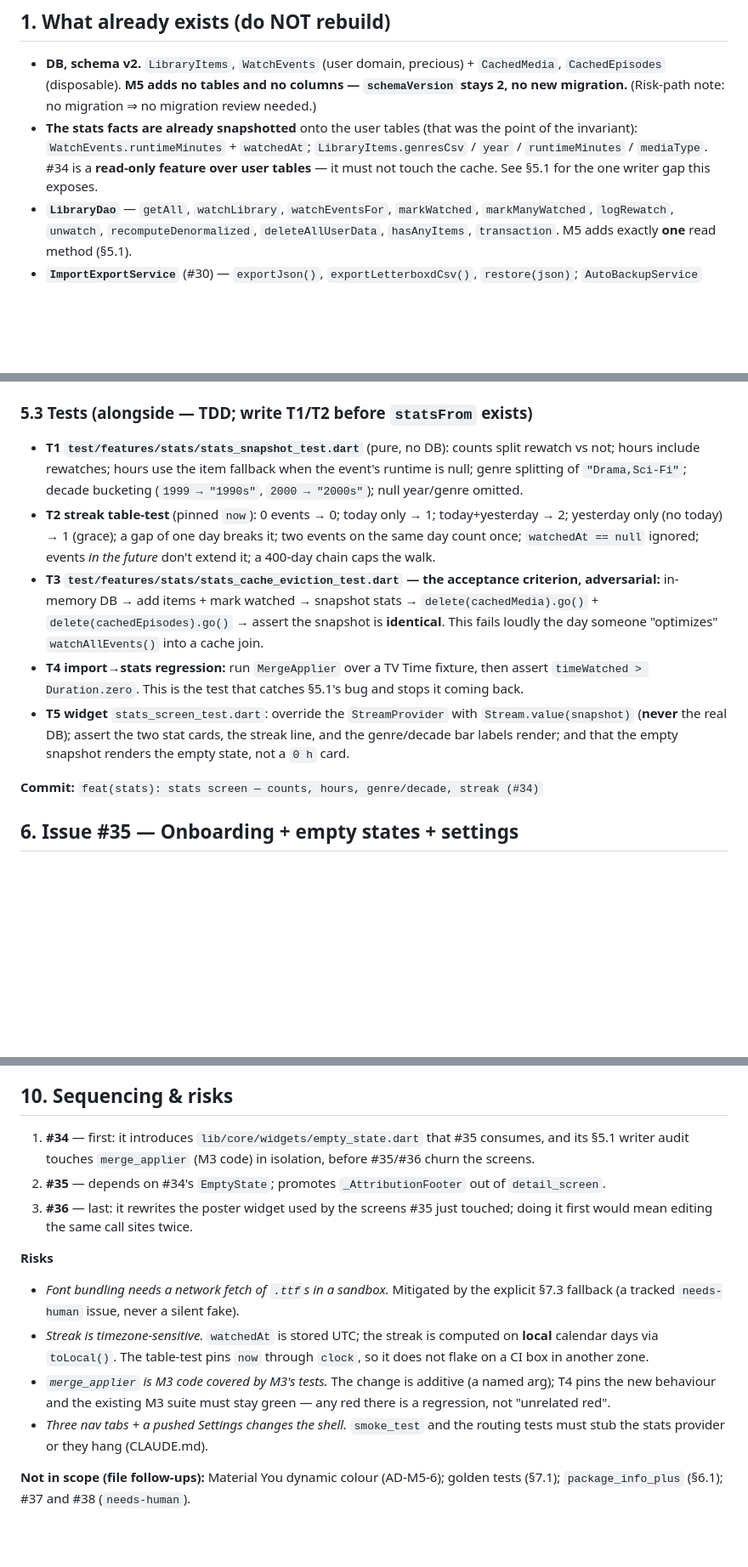
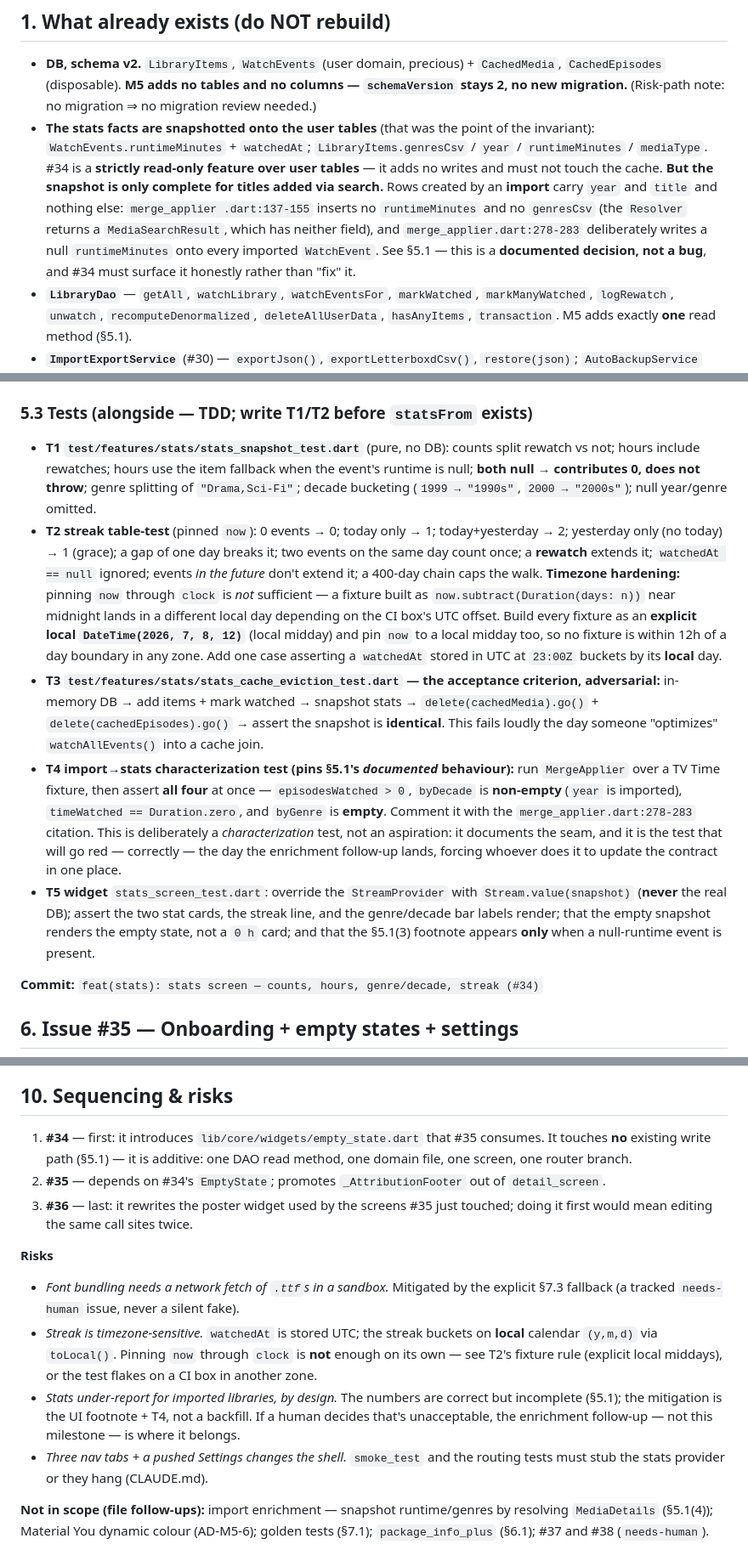
Before and after one commit to stuart-bradley/watch-nook, a Markdown page: .autopilot/plan-m6.md, 3 parts joined by grey strips. Shown at 85% size. GitHub-like rendering; blank space fills up the shorter version.

```diff
--- a/.autopilot/plan-m6.md
+++ b/.autopilot/plan-m6.md
@@ -23,11 +23,18 @@ its diff shows the whole stack until a human merges m1→m6 in order.
   `CachedMedia`, `CachedEpisodes` (disposable). **M5 adds no tables and no
   columns — `schemaVersion` stays 2, no new migration.** (Risk-path note: no
   migration ⇒ no migration review needed.)
-- **The stats facts are already snapshotted** onto the user tables (that was the
-  point of the invariant): `WatchEvents.runtimeMinutes` + `watchedAt`;
+- **The stats facts are snapshotted onto the user tables** (that was the point of
+  the invariant): `WatchEvents.runtimeMinutes` + `watchedAt`;
   `LibraryItems.genresCsv` / `year` / `runtimeMinutes` / `mediaType`. #34 is a
-  **read-only feature over user tables** — it must not touch the cache. See §5.1
-  for the one writer gap this exposes.
+  **strictly read-only feature over user tables** — it adds no writes and must
+  not touch the cache.
+  **But the snapshot is only complete for titles added via search.** Rows created
+  by an **import** carry `year` and `title` and nothing else: `merge_applier
+  .dart:137-155` inserts no `runtimeMinutes` and no `genresCsv` (the `Resolver`
+  returns a `MediaSearchResult`, which has neither field), and
+  `merge_applier.dart:278-283` deliberately writes a null `runtimeMinutes` onto
+  every imported `WatchEvent`. See §5.1 — this is a **documented decision, not a
+  bug**, and #34 must surface it honestly rather than "fix" it.
 - **`LibraryDao`** — `getAll`, `watchLibrary`, `watchEventsFor`, `markWatched`,
   `markManyWatched`, `logRewatch`, `unwatch`, `recomputeDenormalized`,
   `deleteAllUserData`, `hasAnyItems`, `transaction`. M5 adds exactly **one**
@@ -184,24 +222,39 @@ stats-snapshot bullet: *"every writer of `WatchEvents` snapshots
 
 - **T1 `test/features/stats/stats_snapshot_test.dart`** (pure, no DB): counts
   split rewatch vs not; hours include rewatches; hours use the item fallback when
-  the event's runtime is null; genre splitting of `"Drama,Sci-Fi"`; decade
-  bucketing (`1999 → "1990s"`, `2000 → "2000s"`); null year/genre omitted.
+  the event's runtime is null; **both null → contributes 0, does not throw**;
+  genre splitting of `"Drama,Sci-Fi"`; decade bucketing (`1999 → "1990s"`,
+  `2000 → "2000s"`); null year/genre omitted.
 - **T2 streak table-test** (pinned `now`): 0 events → 0; today only → 1;
   today+yesterday → 2; yesterday only (no today) → 1 (grace); a gap of one day
-  breaks it; two events on the same day count once; `watchedAt == null` ignored;
-  events *in the future* don't extend it; a 400-day chain caps the walk.
+  breaks it; two events on the same day count once; a **rewatch** extends it;
+  `watchedAt == null` ignored; events *in the future* don't extend it; a 400-day
+  chain caps the walk.
+  **Timezone hardening:** pinning `now` through `clock` is *not* sufficient — a
+  fixture built as `now.subtract(Duration(days: n))` near midnight lands in a
+  different local day depending on the CI box's UTC offset. Build every fixture
+  as an **explicit local `DateTime(2026, 7, 8, 12)`** (local midday) and pin `now`
+  to a local midday too, so no fixture is within 12h of a day boundary in any
+  zone. Add one case asserting a `watchedAt` stored in UTC at `23:00Z` buckets by
+  its **local** day.
 - **T3 `test/features/stats/stats_cache_eviction_test.dart` — the acceptance
   criterion, adversarial:** in-memory DB → add items + mark watched → snapshot
   stats → `delete(cachedMedia).go()` + `delete(cachedEpisodes).go()` → assert the
   snapshot is **identical**. This fails loudly the day someone "optimizes"
   `watchAllEvents()` into a cache join.
-- **T4 import→stats regression:** run `MergeApplier` over a TV Time fixture, then
-  assert `timeWatched > Duration.zero`. This is the test that catches §5.1's bug
-  and stops it coming back.
+- **T4 import→stats characterization test (pins §5.1's *documented* behaviour):**
+  run `MergeApplier` over a TV Time fixture, then assert **all four** at once —
+  `episodesWatched > 0`, `byDecade` is **non-empty** (`year` is imported),
+  `timeWatched == Duration.zero`, and `byGenre` is **empty**. Comment it with the
+  `merge_applier.dart:278-283` citation. This is deliberately a *characterization*
+  test, not an aspiration: it documents the seam, and it is the test that will go
+  red — correctly — the day the enrichment follow-up lands, forcing whoever does
+  it to update the contract in one place.
 - **T5 widget** `stats_screen_test.dart`: override the `StreamProvider` with
   `Stream.value(snapshot)` (**never** the real DB); assert the two stat cards,
-  the streak line, and the genre/decade bar labels render; and that the empty
-  snapshot renders the empty state, not a `0 h` card.
+  the streak line, and the genre/decade bar labels render; that the empty
+  snapshot renders the empty state, not a `0 h` card; and that the §5.1(3)
+  footnote appears **only** when a null-runtime event is present.
 
 **Commit:** `feat(stats): stats screen — counts, hours, genre/decade, streak (#34)`
 
@@ -349,8 +402,8 @@ poster placeholders render. Capture the outcome in the PR triage comment.
 ## 10. Sequencing & risks
 
 1. **#34** — first: it introduces `lib/core/widgets/empty_state.dart` that #35
-   consumes, and its §5.1 writer audit touches `merge_applier` (M3 code) in
-   isolation, before #35/#36 churn the screens.
+   consumes. It touches **no** existing write path (§5.1) — it is additive:
+   one DAO read method, one domain file, one screen, one router branch.
 2. **#35** — depends on #34's `EmptyState`; promotes `_AttributionFooter` out of
    `detail_screen`.
 3. **#36** — last: it rewrites the poster widget used by the screens #35 just
@@ -359,14 +412,17 @@ poster placeholders render. Capture the outcome in the PR triage comment.
 **Risks**
 - *Font bundling needs a network fetch of `.ttf`s in a sandbox.* Mitigated by the
   explicit §7.3 fallback (a tracked `needs-human` issue, never a silent fake).
-- *Streak is timezone-sensitive.* `watchedAt` is stored UTC; the streak is
-  computed on **local** calendar days via `toLocal()`. The table-test pins `now`
-  through `clock`, so it does not flake on a CI box in another zone.
-- *`merge_applier` is M3 code covered by M3's tests.* The change is additive (a
-  named arg); T4 pins the new behaviour and the existing M3 suite must stay green
-  — any red there is a regression, not "unrelated red".
+- *Streak is timezone-sensitive.* `watchedAt` is stored UTC; the streak buckets on
+  **local** calendar `(y,m,d)` via `toLocal()`. Pinning `now` through `clock` is
+  **not** enough on its own — see T2's fixture rule (explicit local middays), or
+  the test flakes on a CI box in another zone.
+- *Stats under-report for imported libraries, by design.* The numbers are correct
+  but incomplete (§5.1); the mitigation is the UI footnote + T4, not a backfill.
+  If a human decides that's unacceptable, the enrichment follow-up — not this
+  milestone — is where it belongs.
 - *Three nav tabs + a pushed Settings changes the shell.* `smoke_test` and the
   routing tests must stub the stats provider or they hang (CLAUDE.md).
 
-**Not in scope (file follow-ups):** Material You dynamic colour (AD-M5-6);
+**Not in scope (file follow-ups):** import enrichment — snapshot runtime/genres
+by resolving `MediaDetails` (§5.1(4)); Material You dynamic colour (AD-M5-6);
 golden tests (§7.1); `package_info_plus` (§6.1); #37 and #38 (`needs-human`).
```
Also changed, not shown: other parts of .autopilot/plan-m6.md (+55 -24 lines).
